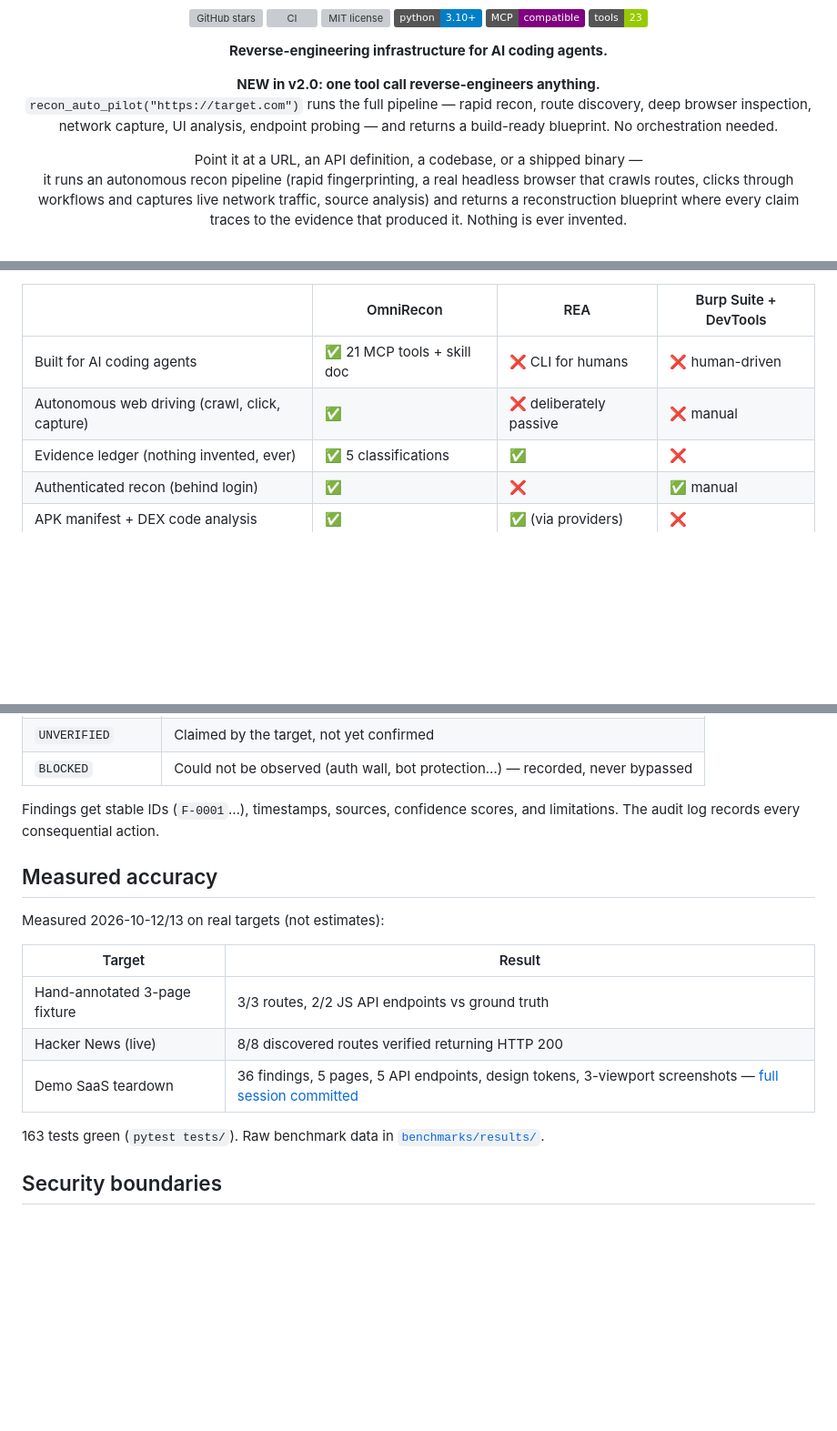
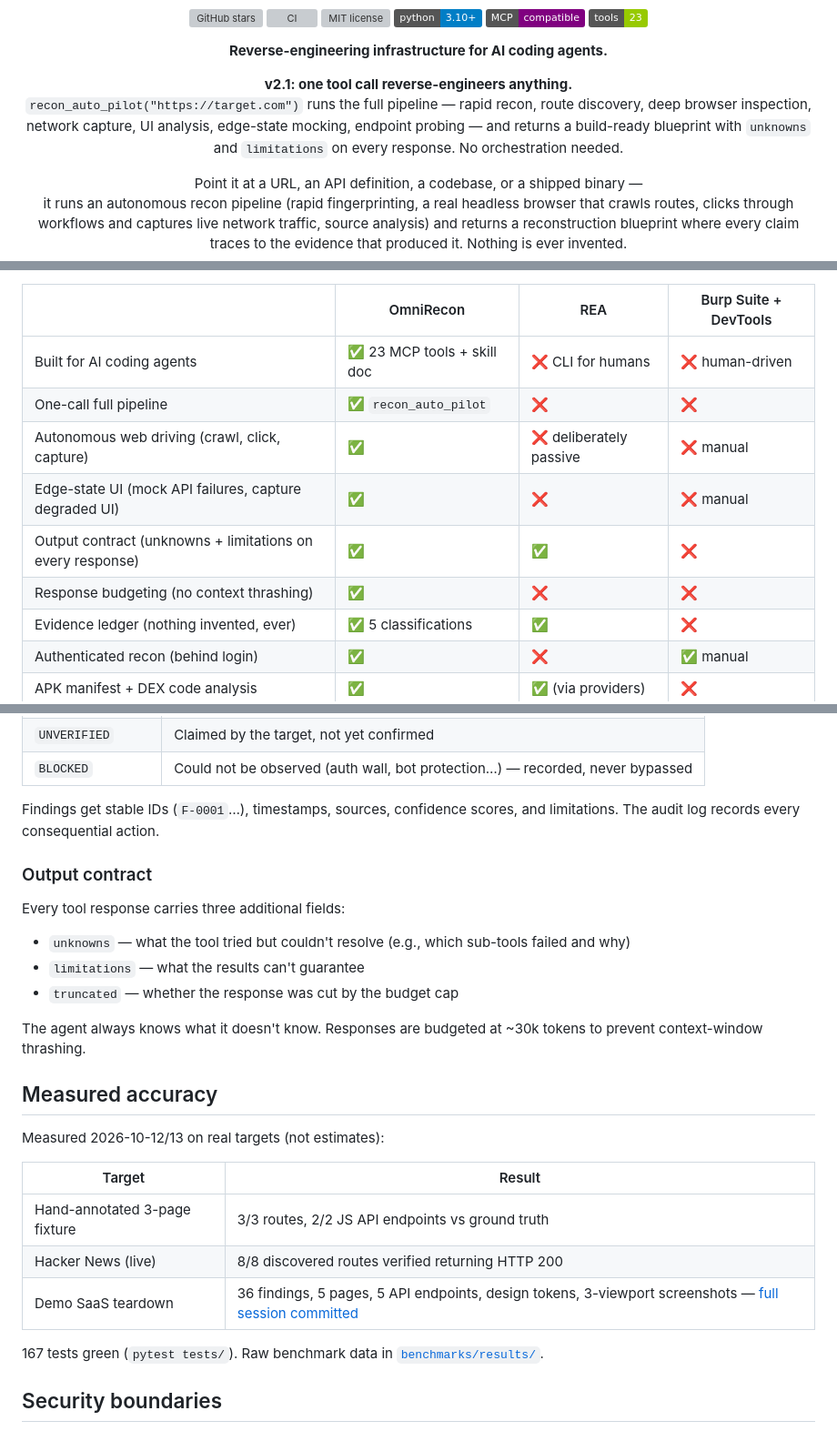
Before and after one commit to anilkumara9/omnirecon, a Markdown page: README.md, 3 parts joined by grey strips. Shown at 91% size. GitHub-like rendering; badges without logos; blank space fills up the shorter version; grey boxes are pictures that could not be loaded.

Commit message:
README: v2.1 update — output contract section, 23-tool comparison table, all counts fixed (23 tools, 167 tests), autopilot demo shows unknowns/limitations

```diff
--- a/README.md
+++ b/README.md
@@ -17,11 +17,12 @@
 
 <p align="center"><b>Reverse-engineering infrastructure for AI coding agents.</b></p>
 
-<p align="center"><b>NEW in v2.0: one tool call reverse-engineers anything.</b><br/>
+<p align="center"><b>v2.1: one tool call reverse-engineers anything.</b><br/>
 <code>recon_auto_pilot("https://target.com")</code> runs the full pipeline —
 rapid recon, route discovery, deep browser inspection, network capture, UI
-analysis, endpoint probing — and returns a build-ready blueprint. No
-orchestration needed.</p>
+analysis, edge-state mocking, endpoint probing — and returns a build-ready
+blueprint with <code>unknowns</code> and <code>limitations</code> on every
+response. No orchestration needed.</p>
 
 <p align="center">Point it at a URL, an API definition, a codebase, or a shipped binary —<br/>it runs an autonomous recon pipeline (rapid fingerprinting, a real headless
 browser that crawls routes, clicks through workflows and captures live network
@@ -91,8 +92,12 @@ the appropriate engine.
 
 | | OmniRecon | REA | Burp Suite + DevTools |
 |---|---|---|---|
-| Built for AI coding agents | ✅ 21 MCP tools + skill doc | ❌ CLI for humans | ❌ human-driven |
+| Built for AI coding agents | ✅ 23 MCP tools + skill doc | ❌ CLI for humans | ❌ human-driven |
+| One-call full pipeline | ✅ `recon_auto_pilot` | ❌ | ❌ |
 | Autonomous web driving (crawl, click, capture) | ✅ | ❌ deliberately passive | ❌ manual |
+| Edge-state UI (mock API failures, capture degraded UI) | ✅ | ❌ | ❌ manual |
+| Output contract (unknowns + limitations on every response) | ✅ | ✅ | ❌ |
+| Response budgeting (no context thrashing) | ✅ | ❌ | ❌ |
 | Evidence ledger (nothing invented, ever) | ✅ 5 classifications | ✅ | ❌ |
 | Authenticated recon (behind login) | ✅ | ❌ | ✅ manual |
 | APK manifest + DEX code analysis | ✅ | ✅ (via providers) | ❌ |
@@ -439,6 +449,18 @@ much to trust it:
 Findings get stable IDs (`F-0001`…), timestamps, sources, confidence scores, and
 limitations. The audit log records every consequential action.
 
+### Output contract
+
+Every tool response carries three additional fields:
+
+- `unknowns` — what the tool tried but couldn't resolve (e.g., which sub-tools
+  failed and why)
+- `limitations` — what the results can't guarantee
+- `truncated` — whether the response was cut by the budget cap
+
+The agent always knows what it doesn't know. Responses are budgeted at ~30k
+tokens to prevent context-window thrashing.
+
 ## Measured accuracy
 
 Measured 2026-10-12/13 on real targets (not estimates):
@@ -449,7 +471,7 @@ Measured 2026-10-12/13 on real targets (not estimates):
 | Hacker News (live) | 8/8 discovered routes verified returning HTTP 200 |
 | Demo SaaS teardown | 36 findings, 5 pages, 5 API endpoints, design tokens, 3-viewport screenshots — [full session committed](examples/teardown-acme-metrics/) |
 
-163 tests green (`pytest tests/`). Raw benchmark data
+167 tests green (`pytest tests/`). Raw benchmark data
 in [`benchmarks/results/`](benchmarks/results/).
 
 ## Security boundaries
```
Also changed, not shown: other parts of README.md (+10 -5 lines).
